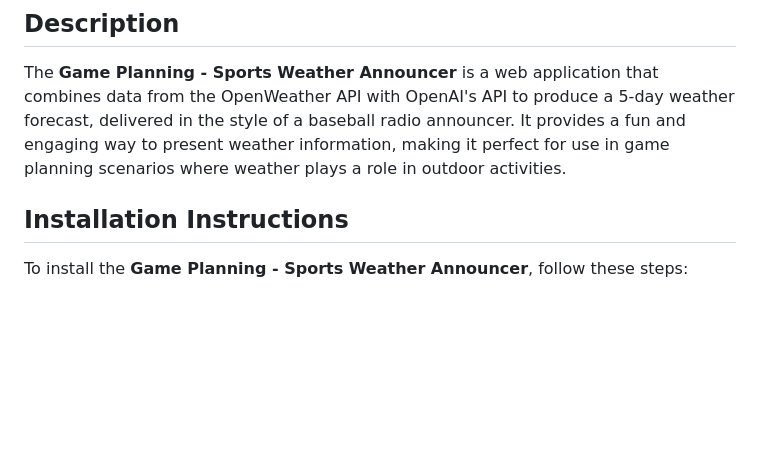
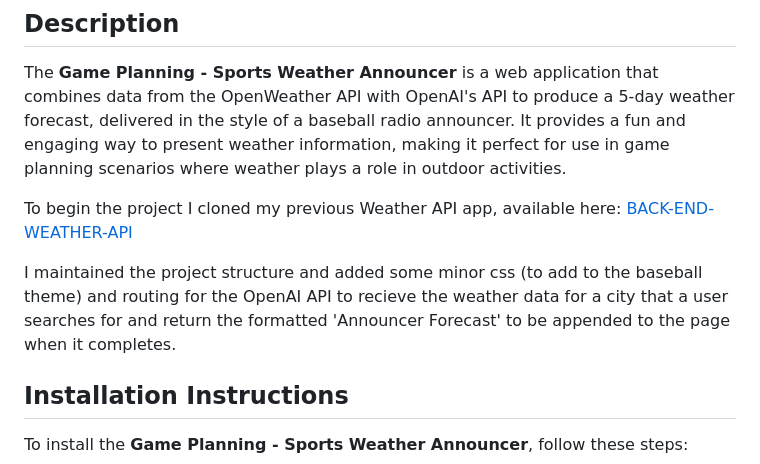
Before and after one commit to savevsgames/GamePlanning---SportsWeatherAnnnouncer, a Markdown page: README.md, the part around the change. GitHub-like rendering; blank space fills up the shorter version.

Commit message:
Add Link to my BackEndWeatherAPI starter project

```diff
--- a/README.md
+++ b/README.md
@@ -25,6 +25,10 @@
 ## Description
 
 The **Game Planning - Sports Weather Announcer** is a web application that combines data from the OpenWeather API with OpenAI's API to produce a 5-day weather forecast, delivered in the style of a baseball radio announcer. It provides a fun and engaging way to present weather information, making it perfect for use in game planning scenarios where weather plays a role in outdoor activities.
+
+To begin the project I cloned my previous Weather API app, available here: [BACK-END-WEATHER-API](https://github.com/savevsgames/BackEnd-WeatherAPI)
+
+I maintained the project structure and added some minor css (to add to the baseball theme) and routing for the OpenAI API to recieve the weather data for a city that a user searches for and return the formatted 'Announcer Forecast' to be appended to the page when it completes.
 
 ## Installation Instructions
 
```
